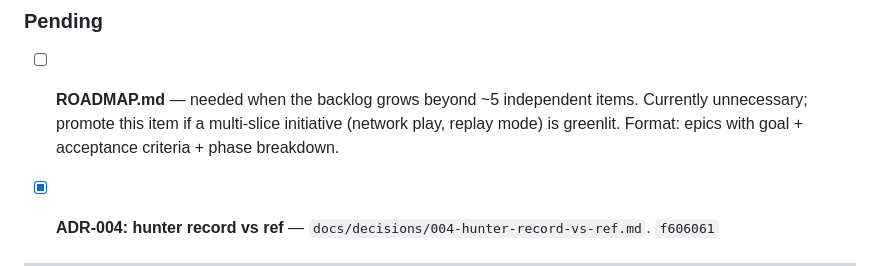
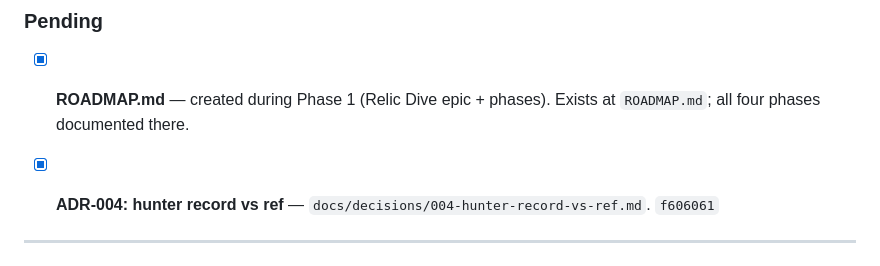
Before and after one commit to jakez-gh/battle-hunter, a Markdown page: WORK.md, the part around the change. Drawn GitHub-style.

Commit message:
chore(work): mark ROADMAP.md done — created during Phase 1
Co-Authored-By: Claude Sonnet 4.6 <noreply@anthropic.com>

```diff
--- a/WORK.md
+++ b/WORK.md
@@ -48,10 +48,8 @@ it's shaped this way) → `WORK.md` (what to do right now) → `docs/decisions/`
 
 ### Pending
 
-- [ ] **ROADMAP.md** — needed when the backlog grows beyond ~5 independent items.
-  Currently unnecessary; promote this item if a multi-slice initiative (network
-  play, replay mode) is greenlit. Format: epics with goal + acceptance criteria +
-  phase breakdown.
+- [x] **ROADMAP.md** — created during Phase 1 (Relic Dive epic + phases). Exists
+  at `ROADMAP.md`; all four phases documented there.
 
 - [x] **ADR-004: hunter record vs ref** — `docs/decisions/004-hunter-record-vs-ref.md`.
   `f606061`
```
